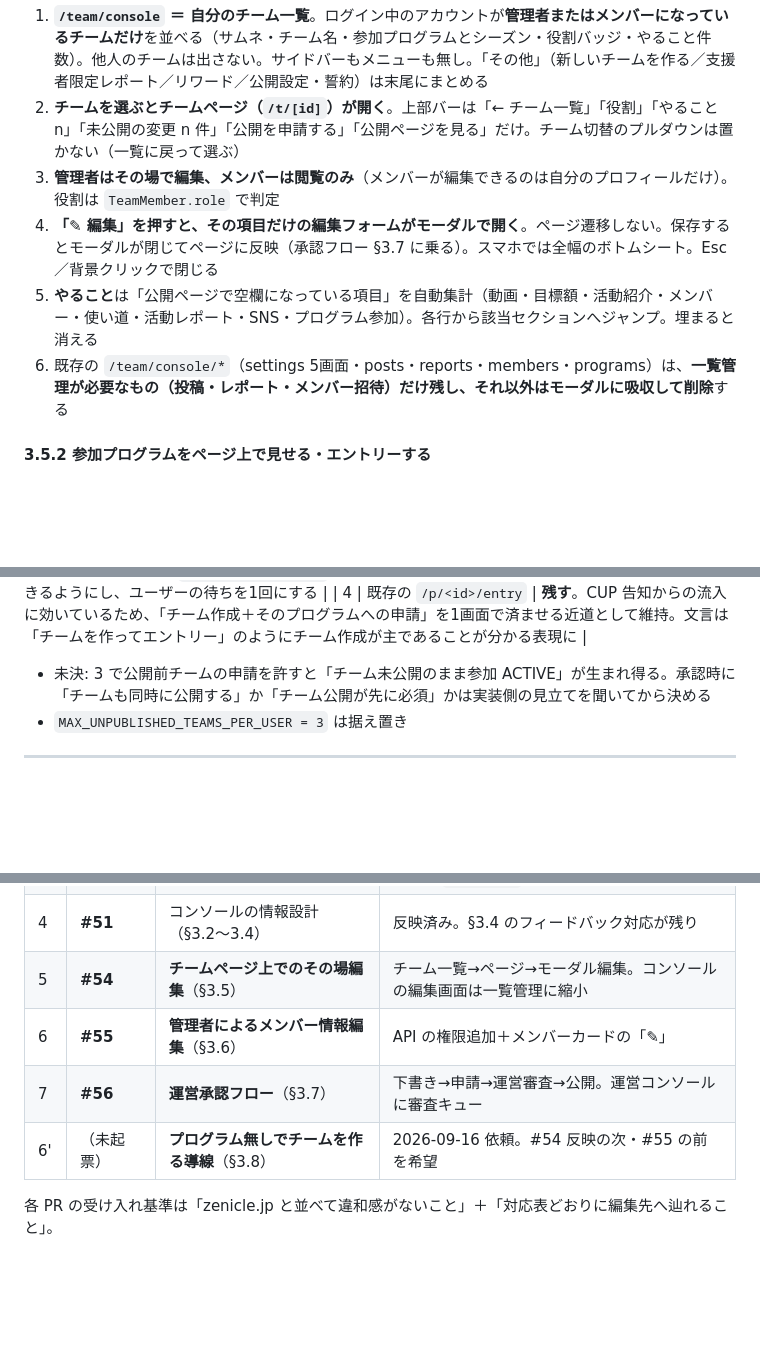
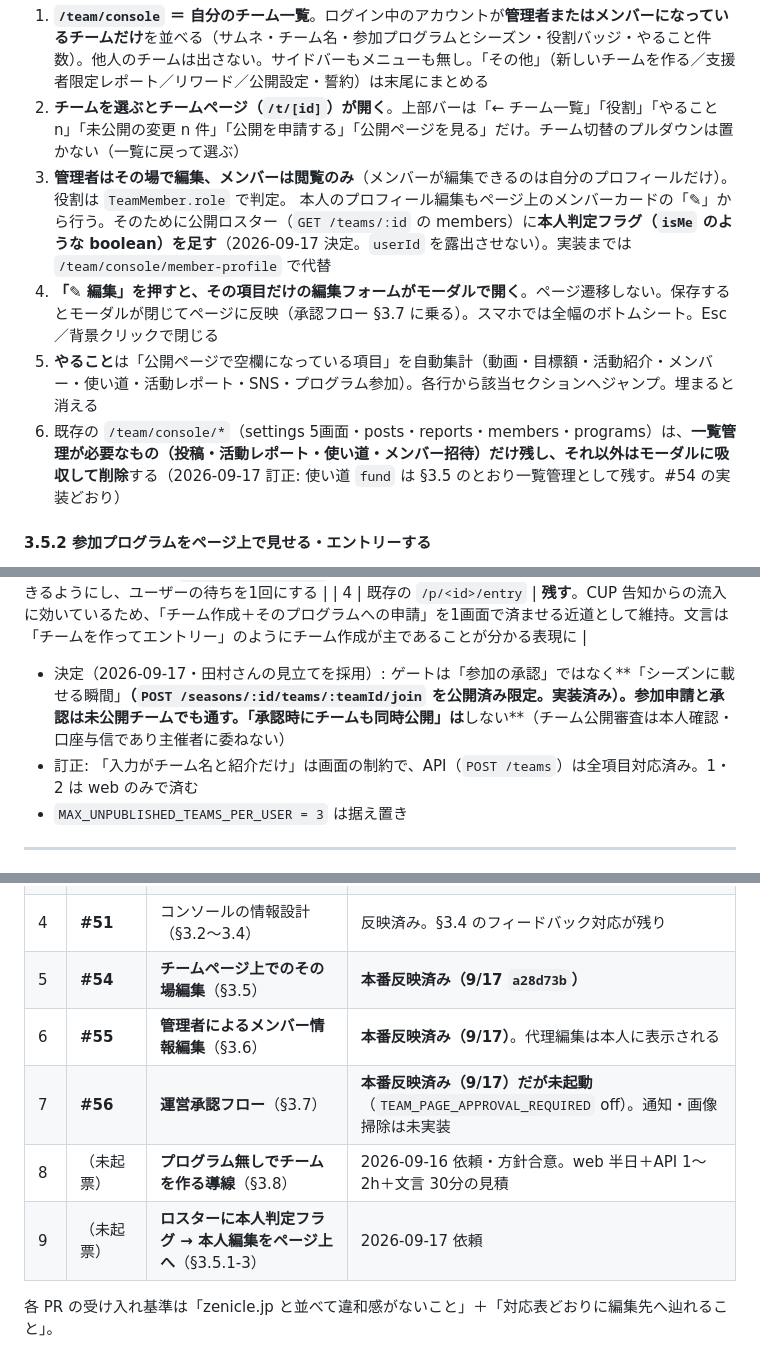
Before and after one commit to SRKTK56/zenicle-lp, a Markdown page: design/README.md, 3 parts joined by grey strips. Rendered like a GitHub page; blank space fills up the shorter version.

Commit message:
docs(design): #54〜#56 反映済みに更新、§3.5.1 の使い道・本人編集を訂正、§3.8 のゲート方針を決定

```diff
--- a/design/README.md
+++ b/design/README.md
@@ -142,10 +142,11 @@ LP の `:root`（`index.html`）と、アプリ `globals.css` の用途別トー
 
 1. **`/team/console` ＝ 自分のチーム一覧**。ログイン中のアカウントが**管理者またはメンバーになっているチームだけ**を並べる（サムネ・チーム名・参加プログラムとシーズン・役割バッジ・やること件数）。他人のチームは出さない。サイドバーもメニューも無し。「その他」（新しいチームを作る／支援者限定レポート／リワード／公開設定・誓約）は末尾にまとめる
 2. **チームを選ぶとチームページ（`/t/[id]`）が開く**。上部バーは「← チーム一覧」「役割」「やること n」「未公開の変更 n 件」「公開を申請する」「公開ページを見る」だけ。チーム切替のプルダウンは置かない（一覧に戻って選ぶ）
-3. **管理者はその場で編集、メンバーは閲覧のみ**（メンバーが編集できるのは自分のプロフィールだけ）。役割は `TeamMember.role` で判定
+3. **管理者はその場で編集、メンバーは閲覧のみ**（メンバーが編集できるのは自分のプロフィールだけ）。役割は `TeamMember.role` で判定。
+   本人のプロフィール編集もページ上のメンバーカードの「✎」から行う。そのために公開ロスター（`GET /teams/:id` の members）に**本人判定フラグ（`isMe` のような boolean）を足す**（2026-09-17 決定。`userId` を露出させない）。実装までは `/team/console/member-profile` で代替
 4. **「✎ 編集」を押すと、その項目だけの編集フォームがモーダルで開く**。ページ遷移しない。保存するとモーダルが閉じてページに反映（承認フロー §3.7 に乗る）。スマホでは全幅のボトムシート。Esc／背景クリックで閉じる
 5. **やること**は「公開ページで空欄になっている項目」を自動集計（動画・目標額・活動紹介・メンバー・使い道・活動レポート・SNS・プログラム参加）。各行から該当セクションへジャンプ。埋まると消える
-6. 既存の `/team/console/*`（settings 5画面・posts・reports・members・programs）は、**一覧管理が必要なもの（投稿・レポート・メンバー招待）だけ残し、それ以外はモーダルに吸収して削除**する
+6. 既存の `/team/console/*`（settings 5画面・posts・reports・members・programs）は、**一覧管理が必要なもの（投稿・活動レポート・使い道・メンバー招待）だけ残し、それ以外はモーダルに吸収して削除**する（2026-09-17 訂正: 使い道 `fund` は §3.5 のとおり一覧管理として残す。#54 の実装どおり）
 
 #### 3.5.2 参加プログラムをページ上で見せる・エントリーする
 - カバー直下に「参加プログラム」ブロック。参加中のプログラム名＋開催中シーズン（例: ROUND2 参加中）をチップで表示。応援者にも見える
@@ -213,7 +215,8 @@ LP の `:root`（`index.html`）と、アプリ `globals.css` の用途別トー
 | 3 | プログラム申請 | 任意・後から。チームページの「＋ プログラムにエントリー」（§3.5.2）から。**下書き・審査中のチームからも申請できる**よう `TEAM_NOT_PUBLISHED` を外す。運営はチーム公開とプログラム参加を同時に承認できるようにし、ユーザーの待ちを1回にする |
 | 4 | 既存の `/p/<id>/entry` | **残す**。CUP 告知からの流入に効いているため、「チーム作成＋そのプログラムへの申請」を1画面で済ませる近道として維持。文言は「チームを作ってエントリー」のようにチーム作成が主であることが分かる表現に |
 
-- 未決: 3 で公開前チームの申請を許すと「チーム未公開のまま参加 ACTIVE」が生まれ得る。承認時に「チームも同時に公開する」か「チーム公開が先に必須」かは実装側の見立てを聞いてから決める
+- 決定（2026-09-17・田村さんの見立てを採用）: ゲートは「参加の承認」ではなく**「シーズンに載せる瞬間」**（`POST /seasons/:id/teams/:teamId/join` を公開済み限定。実装済み）。参加申請と承認は未公開チームでも通す。「承認時にチームも同時公開」は**しない**（チーム公開審査は本人確認・口座与信であり主催者に委ねない）
+- 訂正: 「入力がチーム名と紹介だけ」は画面の制約で、API（`POST /teams`）は全項目対応済み。1・2 は web のみで済む
 - `MAX_UNPUBLISHED_TEAMS_PER_USER = 3` は据え置き
 
 ---
@@ -250,9 +253,10 @@ LP の `:root`（`index.html`）と、アプリ `globals.css` の用途別トー
 | 2 | **#49** | コンソールのライト化（§3.1） | 8 ファイル・約 80 箇所 |
 | 3 | **#50** | チームページ再設計（§4） | モック `team.html` が正 |
 | 4 | **#51** | コンソールの情報設計（§3.2〜3.4） | 反映済み。§3.4 のフィードバック対応が残り |
-| 5 | **#54** | **チームページ上でのその場編集**（§3.5） | チーム一覧→ページ→モーダル編集。コンソールの編集画面は一覧管理に縮小 |
-| 6 | **#55** | **管理者によるメンバー情報編集**（§3.6） | API の権限追加＋メンバーカードの「✎」 |
-| 7 | **#56** | **運営承認フロー**（§3.7） | 下書き→申請→運営審査→公開。運営コンソールに審査キュー |
-| 6' | （未起票） | **プログラム無しでチームを作る導線**（§3.8） | 2026-09-16 依頼。#54 反映の次・#55 の前を希望 |
+| 5 | **#54** | **チームページ上でのその場編集**（§3.5） | **本番反映済み（9/17 `a28d73b`）** |
+| 6 | **#55** | **管理者によるメンバー情報編集**（§3.6） | **本番反映済み（9/17）**。代理編集は本人に表示される |
+| 7 | **#56** | **運営承認フロー**（§3.7） | **本番反映済み（9/17）だが未起動**（`TEAM_PAGE_APPROVAL_REQUIRED` off）。通知・画像掃除は未実装 |
+| 8 | （未起票） | **プログラム無しでチームを作る導線**（§3.8） | 2026-09-16 依頼・方針合意。web 半日＋API 1〜2h＋文言 30分の見積 |
+| 9 | （未起票） | **ロスターに本人判定フラグ → 本人編集をページ上へ**（§3.5.1-3） | 2026-09-17 依頼 |
 
 各 PR の受け入れ基準は「zenicle.jp と並べて違和感がないこと」＋「対応表どおりに編集先へ辿れること」。
```
Also changed, not shown: other parts of design/README.md (+1 -0 lines).
